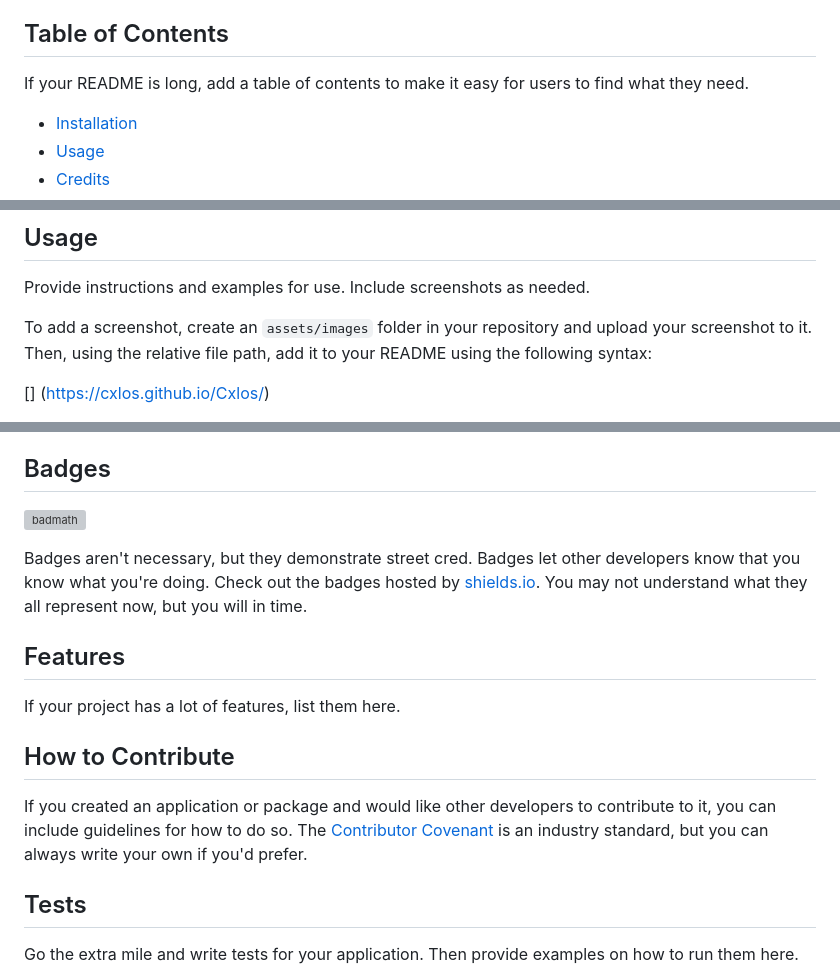
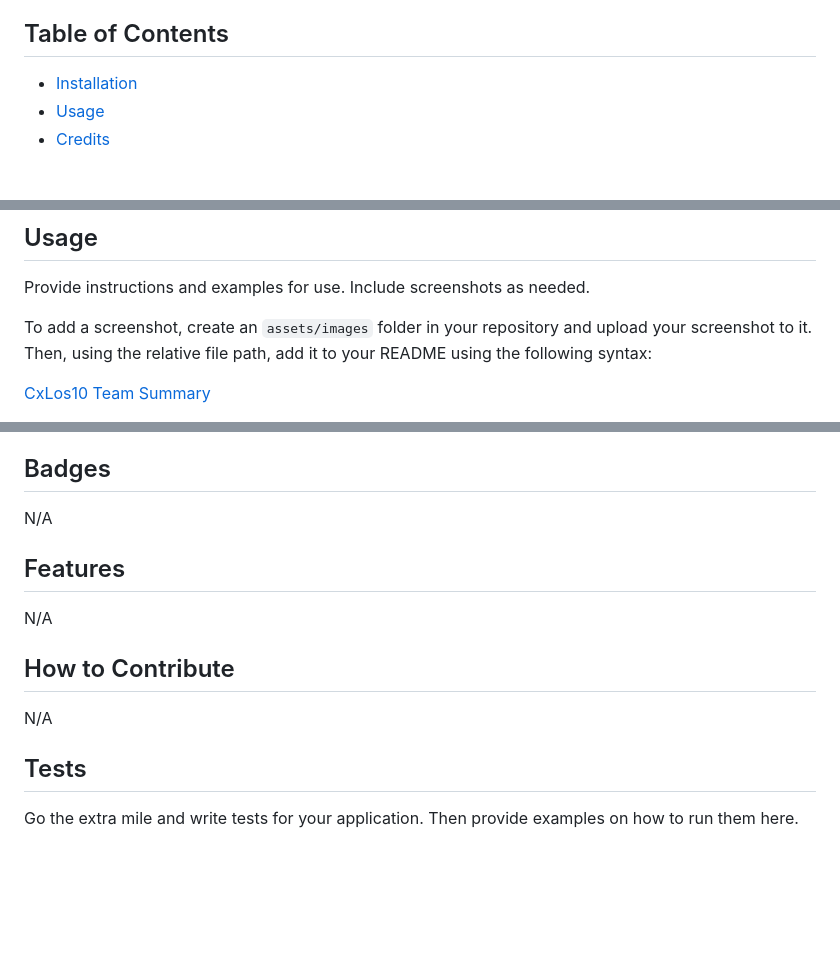
Before and after one commit to CxLos/CxLos10-Team-Summary, a Markdown page: readme.md, 3 parts joined by grey strips. Drawn GitHub-style; blank space fills up the shorter version; grey boxes are pictures that could not be loaded.

Commit message:
write file function

```diff
--- a/readme.md
+++ b/readme.md
@@ -11,7 +11,6 @@ Provide a short description explaining the what, why, and how of your project. U
 
 ## Table of Contents
 
-If your README is long, add a table of contents to make it easy for users to find what they need.
 
 - [Installation](#installation)
 - [Usage](#usage)
@@ -32,5 +31,5 @@ Provide instructions and examples for use. Include screenshots as needed.
 
 To add a screenshot, create an `assets/images` folder in your repository and upload your screenshot to it. Then, using the relative file path, add it to your README using the following syntax:
 
-[] (https://cxlos.github.io/Cxlos/)
+[CxLos10 Team Summary](https://cxlos.github.io/Cxlos10-Team-Summary/)
 
@@ -48,17 +47,15 @@ If you followed tutorials, include links to those here as well.
 
 ## Badges
 
-![badmath](https://img.shields.io/github/languages/top/nielsenjared/badmath)
-
-Badges aren't necessary, but they demonstrate street cred. Badges let other developers know that you know what you're doing. Check out the badges hosted by [shields.io](https://shields.io/). You may not understand what they all represent now, but you will in time.
+N/A
 
 ## Features
 
-If your project has a lot of features, list them here.
+N/A
 
 ## How to Contribute
 
-If you created an application or package and would like other developers to contribute to it, you can include guidelines for how to do so. The [Contributor Covenant](https://www.contributor-covenant.org/) is an industry standard, but you can always write your own if you'd prefer.
+N/A
 
 ## Tests
 
```
Also changed, not shown: other parts of readme.md (+1 -1 lines), readme1.md (+1 -1 lines), assets/images/10-object-oriented-programming-homework-demo.png (added), 12 other files.
